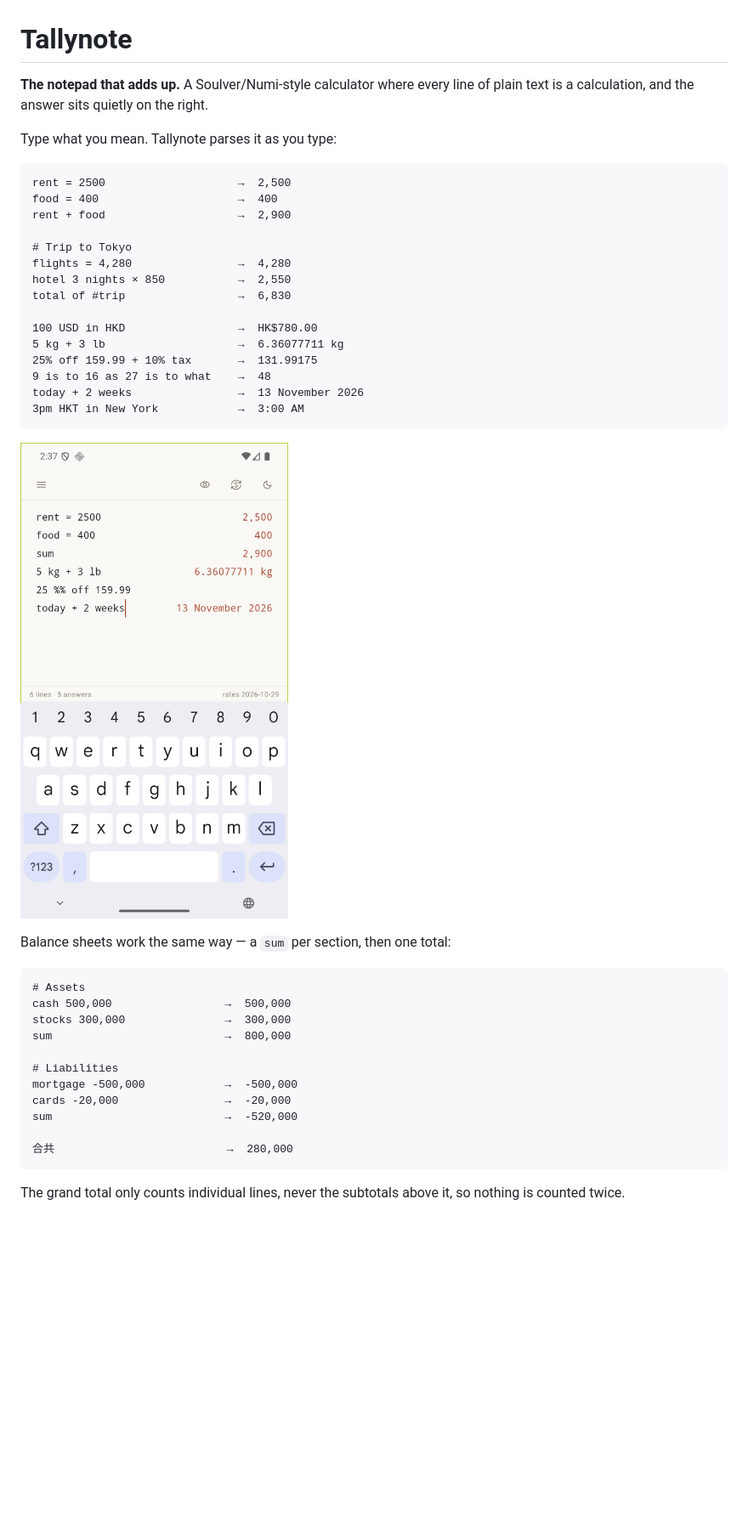
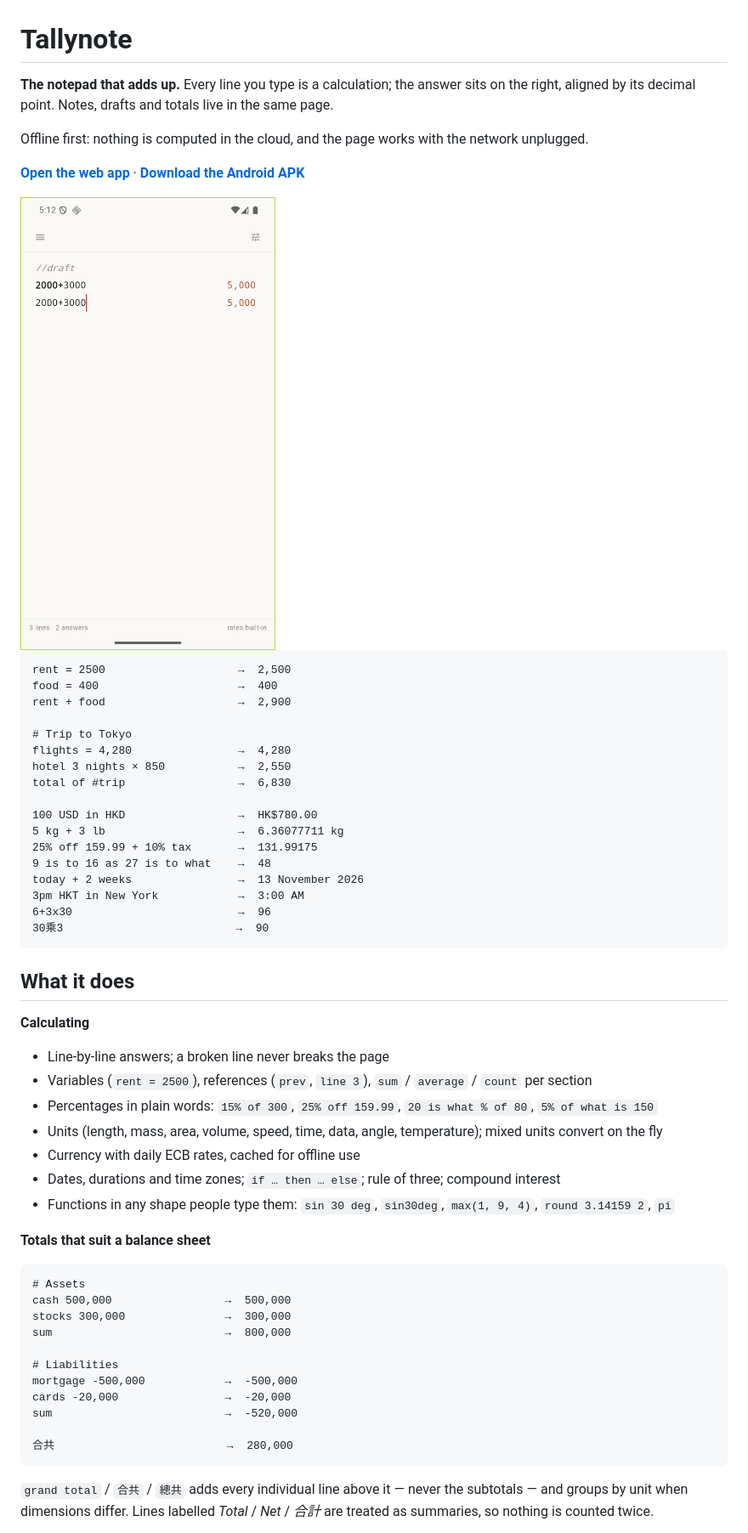
Before and after one commit to Kinfxhk/tallynote, a Markdown page: README.md, the part around the change printed below. Shown: that part at 85% size. Drawn GitHub-style; pictures changed too: docs/android-formatting.png (added); blank space fills up the shorter version.

````diff
--- a/README.md
+++ b/README.md
@@ -1,8 +1,12 @@
 # Tallynote
 
-**The notepad that adds up.** A Soulver/Numi-style calculator where every line of plain text is a calculation, and the answer sits quietly on the right.
+**The notepad that adds up.** Every line you type is a calculation; the answer sits on the right, aligned by its decimal point. Notes, drafts and totals live in the same page.
 
-Type what you mean. Tallynote parses it as you type:
+Offline first: nothing is computed in the cloud, and the page works with the network unplugged.
+
+**[Open the web app](https://kinfxhk.github.io/tallynote/)** · **[Download the Android APK](https://github.com/Kinfxhk/tallynote/releases/latest)**
+
+<img src="docs/android-formatting.png" width="300" alt="Tallynote on Android: a draft line, a bold line, and answers aligned on the decimal point">
 
 ```
 rent = 2500                    →  2,500
@@ -20,11 +24,22 @@ total of #trip                 →  6,830
 9 is to 16 as 27 is to what    →  48
 today + 2 weeks                →  13 November 2026
 3pm HKT in New York            →  3:00 AM
+6+3x30                         →  96
+30乘3                          →  90
 ```
 
-![Tallynote on Android](docs/android.png)
+## What it does
 
-Balance sheets work the same way — a `sum` per section, then one total:
+**Calculating**
+- Line-by-line answers; a broken line never breaks the page
+- Variables (`rent = 2500`), references (`prev`, `line 3`), `sum` / `average` / `count` per section
+- Percentages in plain words: `15% of 300`, `25% off 159.99`, `20 is what % of 80`, `5% of what is 150`
+- Units (length, mass, area, volume, speed, time, data, angle, temperature); mixed units convert on the fly
+- Currency with daily ECB rates, cached for offline use
+- Dates, durations and time zones; `if … then … else`; rule of three; compound interest
+- Functions in any shape people type them: `sin 30 deg`, `sin30deg`, `max(1, 9, 4)`, `round 3.14159 2`, `pi`
+
+**Totals that suit a balance sheet**
 
 ```
 # Assets
@@ -40,6 +55,5 @@ sum                          →  -520,000
 合共                          →  280,000
 ```
 
-The grand total only counts individual lines, never the subtotals above it, so
-nothing is counted twice.
+`grand total` / `合共` / `總共` adds every individual line above it — never the subtotals — and groups by unit when dimensions differ. Lines labelled *Total* / *Net* / *合計* are treated as summaries, so nothing is counted twice.
 
````
Also changed, not shown: other parts of README.md (+45 -27 lines).
